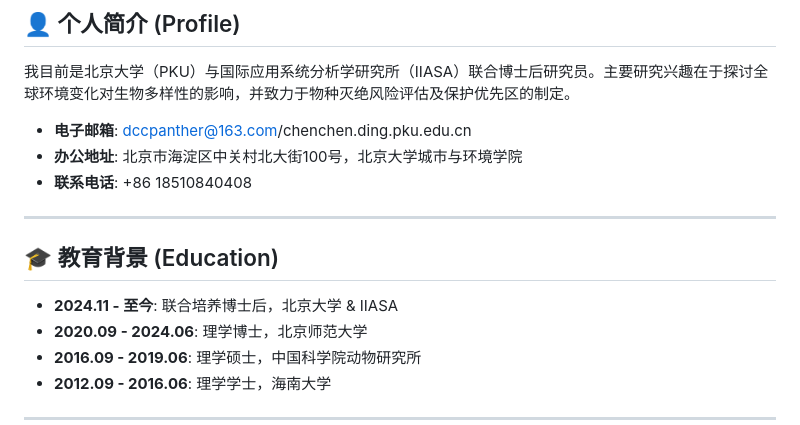
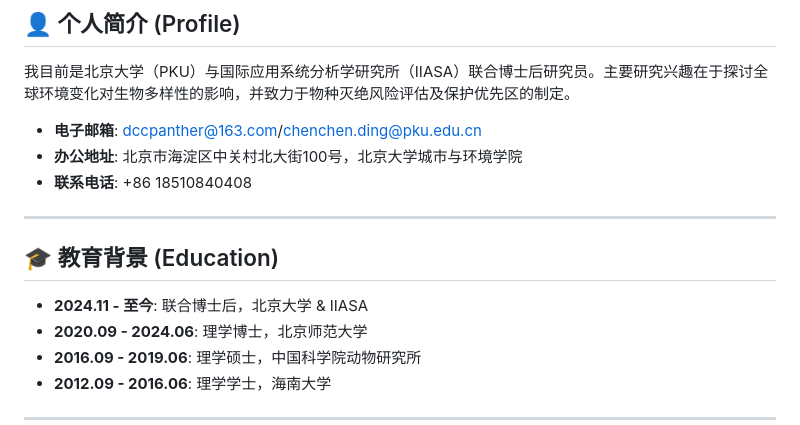
Before and after one commit to dingchenchen6/Chenchen-Ding-CV, a Markdown page: README.md, the part around the change. Drawn GitHub-style.

```diff
--- a/README.md
+++ b/README.md
@@ -7,14 +7,14 @@
 ## 👤 个人简介 (Profile)
 我目前是北京大学（PKU）与国际应用系统分析学研究所（IIASA）联合博士后研究员。主要研究兴趣在于探讨全球环境变化对生物多样性的影响，并致力于物种灭绝风险评估及保护优先区的制定。
 
-* **电子邮箱**: dccpanther@163.com/chenchen.ding.pku.edu.cn
+* **电子邮箱**: dccpanther@163.com/chenchen.ding@pku.edu.cn
 * **办公地址**: 北京市海淀区中关村北大街100号，北京大学城市与环境学院
 * **联系电话**: +86 18510840408
 
 ---
 
 ## 🎓 教育背景 (Education)
-* **2024.11 - 至今**: 联合培养博士后，北京大学 & IIASA
+* **2024.11 - 至今**: 联合博士后，北京大学 & IIASA
 * **2020.09 - 2024.06**: 理学博士，北京师范大学
 * **2016.09 - 2019.06**: 理学硕士，中国科学院动物研究所
 * **2012.09 - 2016.06**: 理学学士，海南大学
```
